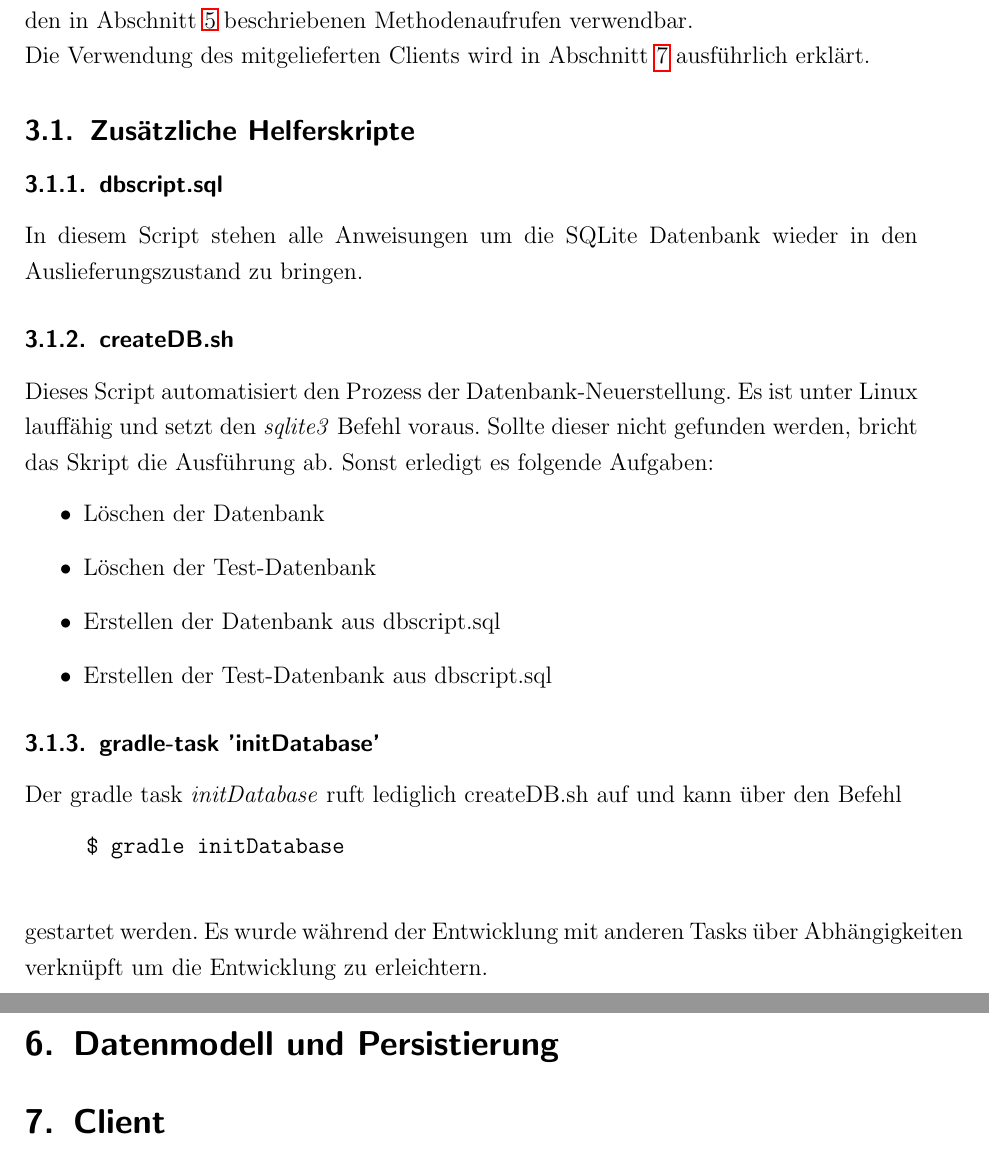
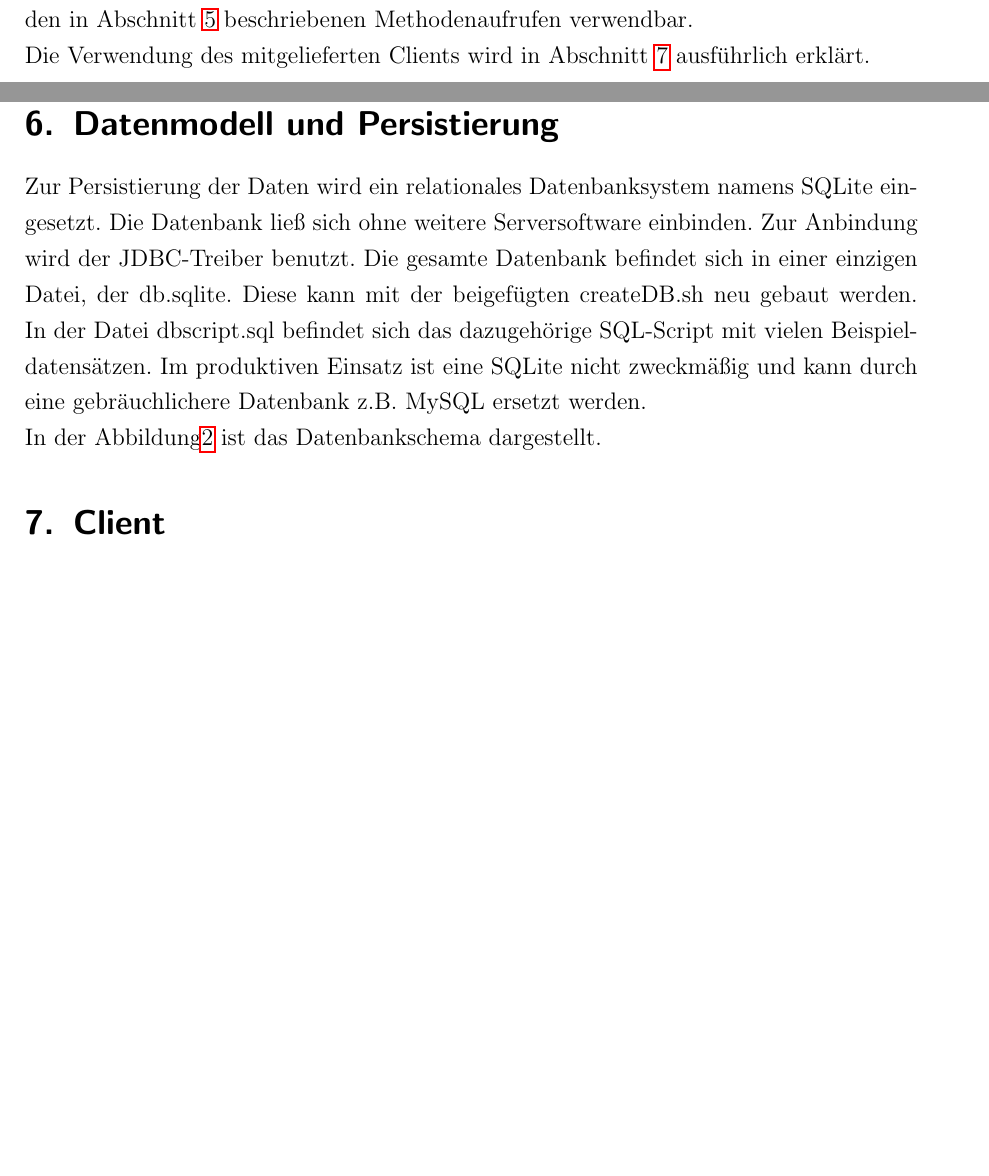
Before and after one commit to FelixHaller/windy-oak, a LaTeX document (doc/Technische_Dokumentation/Technische_Dokumentation.tex): two parts of pages 4 and 10 of 19 before the commit and two parts of pages 4 and 10 of 20 after it, joined at a grey line, cut so that both start at the same text, the shorter picture padded with empty space. Compiled offline with pdfLaTeX; a LaTeX package or settings file that is missing is left out.

Commit message:
Datenmodell und Persistenz

```diff
--- a/doc/Technische_Dokumentation/Technische_Dokumentation.tex
+++ b/doc/Technische_Dokumentation/Technische_Dokumentation.tex
@@ -61,26 +60,6 @@
 		Danach ist der Service unter der Adresse http://localhost:8080 erreichbar und gemäß den in Abschnitt \ref{sec:restschnittstellen} beschriebenen Methodenaufrufen verwendbar.
 
 		Die Verwendung des mitgelieferten Clients wird in Abschnitt \ref{sec:client} ausführlich erklärt.
-
-		\subsection{Zusätzliche Helferskripte}
-			\subsubsection{dbscript.sql}
-				In diesem Script stehen alle Anweisungen um die SQLite Datenbank wieder in den Auslieferungszustand zu bringen.
-			\subsubsection{createDB.sh}
-				Dieses Script automatisiert den Prozess der Datenbank-Neuerstellung. Es ist unter Linux lauffähig und setzt den \emph{sqlite3} Befehl voraus. Sollte dieser nicht gefunden werden, bricht das Skript die Ausführung ab.
-				Sonst erledigt es folgende Aufgaben:
-				\begin{itemize}
-					\item Löschen der Datenbank
-					\item Löschen der Test-Datenbank
-					\item Erstellen der Datenbank aus dbscript.sql
-					\item Erstellen der Test-Datenbank aus dbscript.sql
-				\end{itemize}
-			\subsubsection{gradle-task 'initDatabase'}
-				Der gradle task \emph{initDatabase} ruft lediglich createDB.sh auf und kann über den Befehl
-				\begin{verbatim}
-					$ gradle initDatabase
-				\end{verbatim}
-				gestartet werden. Es wurde während der Entwicklung mit anderen Tasks über Abhängigkeiten verknüpft um die Entwicklung zu erleichtern.
-
 	\section{REST Ressourcen im Überblick}
 		%Konstantin
 		Wie in der Abbildung \ref{fig:rest} zu sehen
@@ -241,7 +220,9 @@ Diese Ressource dient dazu die Benutzer über aktuelle Projekte zu informieren.
 	\end{itemize}
 \end{itemize}
 	\section{Datenmodell und Persistierung}
-	%Konstantin
+	Zur Persistierung der Daten wird ein relationales Datenbanksystem namens SQLite eingesetzt. Die Datenbank ließ sich ohne weitere Serversoftware einbinden. Zur Anbindung wird der JDBC-Treiber benutzt. Die gesamte Datenbank befindet sich in einer einzigen Datei, der db.sqlite. Diese kann mit der beigefügten createDB.sh neu gebaut werden. In der Datei dbscript.sql befindet sich das dazugehörige SQL-Script mit vielen Beispieldatensätzen. Im produktiven Einsatz ist eine SQLite nicht zweckmäßig und kann durch eine gebräuchlichere Datenbank z.B. MySQL ersetzt werden.
+
+	In der Abbildung\ref{fig:db} ist das Datenbankschema dargestellt.
 	\section{Client}
 	\label{sec:client}
 		\subsection{Bedienung}
```
Also changed, not shown: doc/Technische_Dokumentation/Bilder/db.pdf (added), doc/Technische_Dokumentation/Technische_Dokumentation.tex (11 more changed lines), 1 other file.
